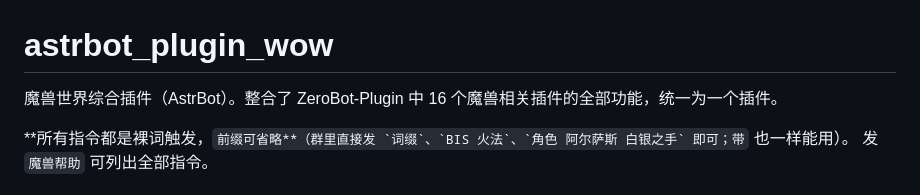
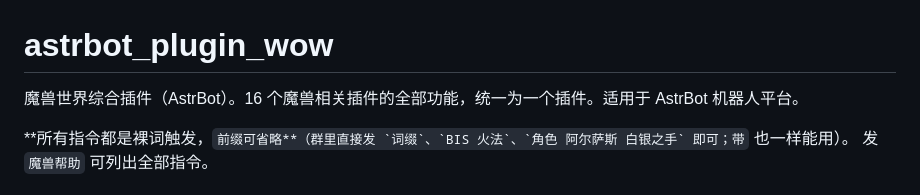
Before and after one commit to Lianzy-Baimiao/astrbot_plugin_wow, a Markdown page: README.md, the part around the change. Drawn GitHub-style.

```diff
--- a/README.md
+++ b/README.md
@@ -1,6 +1,6 @@
 # astrbot_plugin_wow
 
-魔兽世界综合插件（AstrBot）。整合了 ZeroBot-Plugin 中 16 个魔兽相关插件的全部功能，统一为一个插件。
+魔兽世界综合插件（AstrBot）。16 个魔兽相关插件的全部功能，统一为一个插件。适用于 AstrBot 机器人平台。
 
 **所有指令都是裸词触发，`` 前缀可省略**（群里直接发 `词缀`、`BIS 火法`、`角色 阿尔萨斯 白银之手` 即可；带 `` 也一样能用）。
 发 `魔兽帮助` 可列出全部指令。
```
